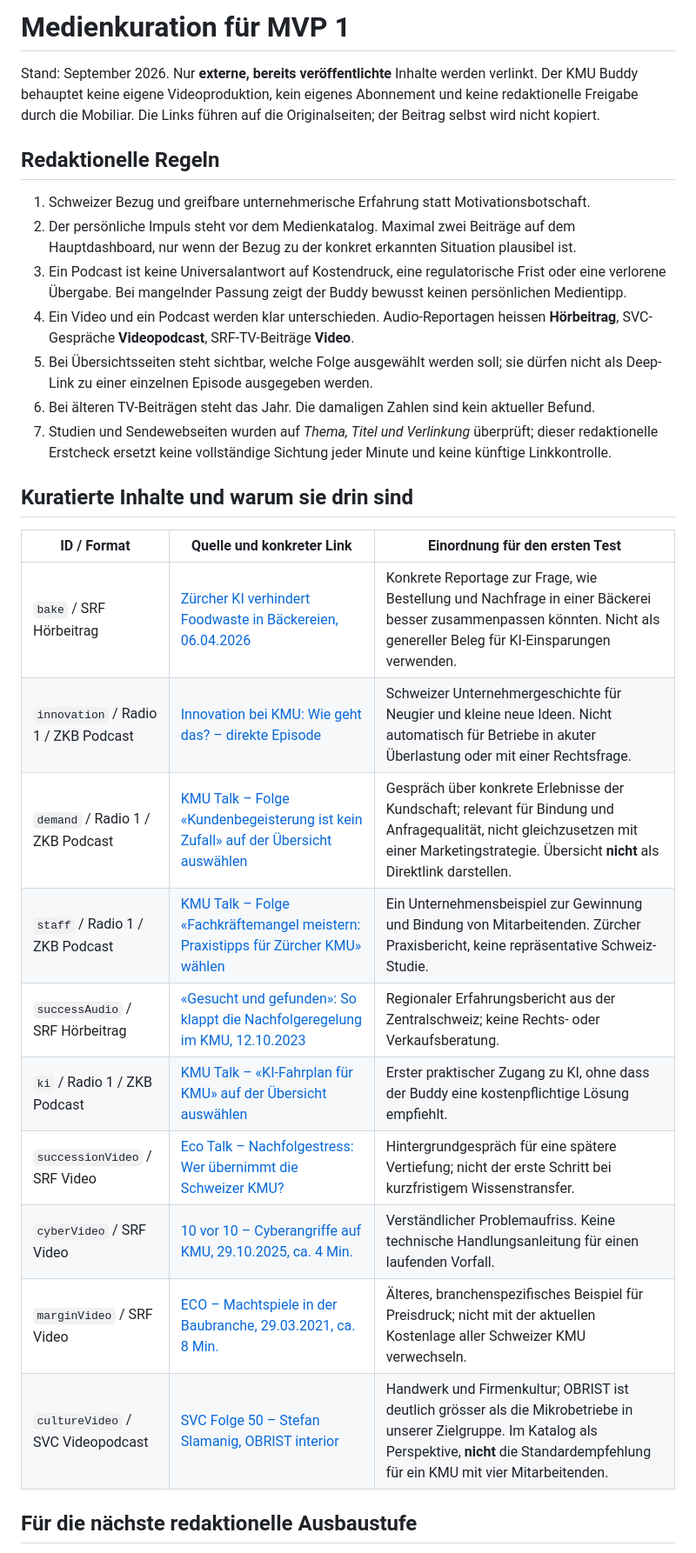
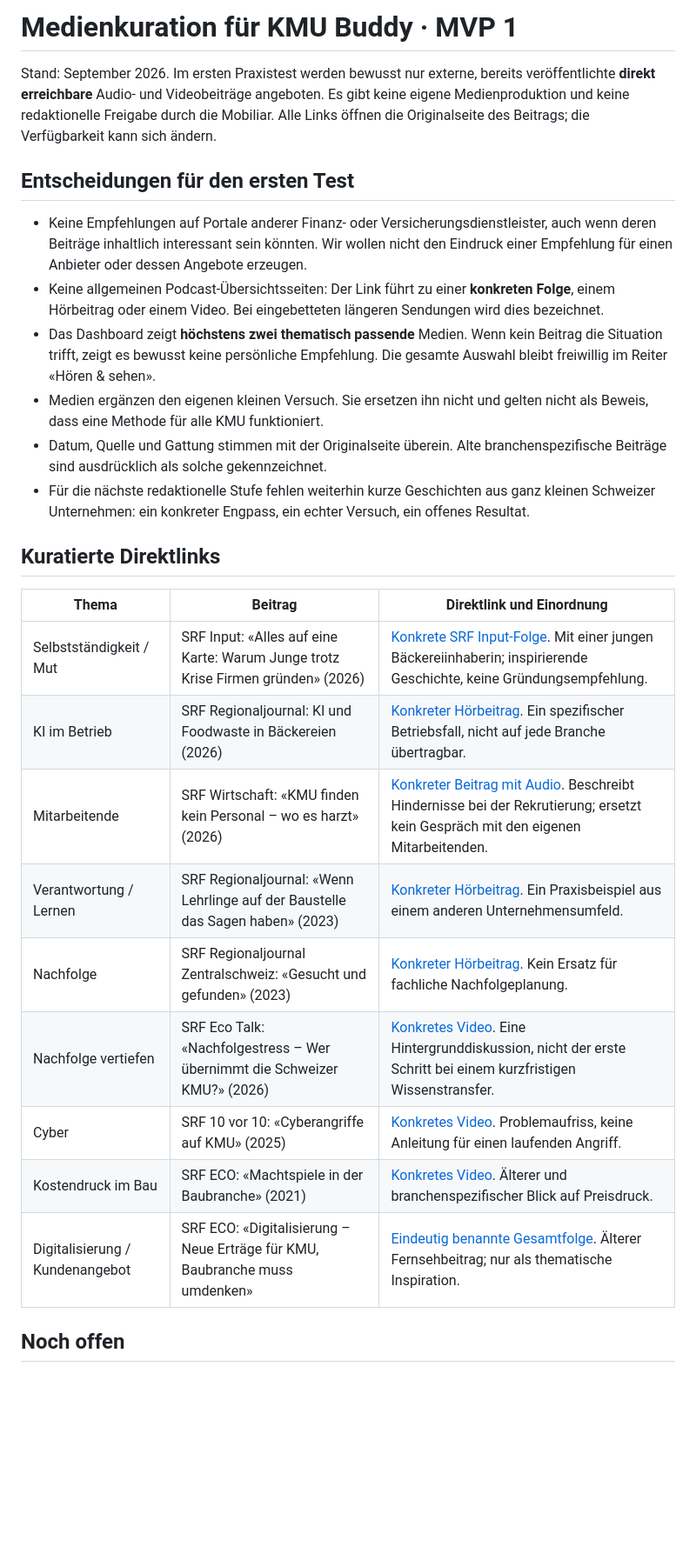
Before and after one commit to FabriInno28/KMU-Buddy-Mobiliar-Forum, a Markdown page: MEDIEN-KURATIERUNG.md, the part around one of its changes. Shown at 87% size. Drawn GitHub-style; blank space fills up the shorter version.

Commit message:
Align media curation policy with direct SRF links and no competing financial-service referrals

```diff
--- a/MEDIEN-KURATIERUNG.md
+++ b/MEDIEN-KURATIERUNG.md
@@ -1,31 +1,29 @@
-# Medienkuration für MVP 1
+# Medienkuration für KMU Buddy · MVP 1
 
-Stand: September 2026. Nur **externe, bereits veröffentlichte** Inhalte werden verlinkt. Der KMU Buddy behauptet keine eigene Videoproduktion, kein eigenes Abonnement und keine redaktionelle Freigabe durch die Mobiliar. Die Links führen auf die Originalseiten; der Beitrag selbst wird nicht kopiert.
+Stand: September 2026. Im ersten Praxistest werden bewusst nur externe, bereits veröffentlichte **direkt erreichbare** Audio- und Videobeiträge angeboten. Es gibt keine eigene Medienproduktion und keine redaktionelle Freigabe durch die Mobiliar. Alle Links öffnen die Originalseite des Beitrags; die Verfügbarkeit kann sich ändern.
 
-## Redaktionelle Regeln
+## Entscheidungen für den ersten Test
 
-1. Schweizer Bezug und greifbare unternehmerische Erfahrung statt Motivationsbotschaft.
-2. Der persönliche Impuls steht vor dem Medienkatalog. Maximal zwei Beiträge auf dem Hauptdashboard, nur wenn der Bezug zu der konkret erkannten Situation plausibel ist.
-3. Ein Podcast ist keine Universalantwort auf Kostendruck, eine regulatorische Frist oder eine verlorene Übergabe. Bei mangelnder Passung zeigt der Buddy bewusst keinen persönlichen Medientipp.
-4. Ein Video und ein Podcast werden klar unterschieden. Audio-Reportagen heissen **Hörbeitrag**, SVC-Gespräche **Videopodcast**, SRF-TV-Beiträge **Video**.
-5. Bei Übersichtsseiten steht sichtbar, welche Folge ausgewählt werden soll; sie dürfen nicht als Deep-Link zu einer einzelnen Episode ausgegeben werden.
-6. Bei älteren TV-Beiträgen steht das Jahr. Die damaligen Zahlen sind kein aktueller Befund.
-7. Studien und Sendewebseiten wurden auf *Thema, Titel und Verlinkung* überprüft; dieser redaktionelle Erstcheck ersetzt keine vollständige Sichtung jeder Minute und keine künftige Linkkontrolle.
+- Keine Empfehlungen auf Portale anderer Finanz- oder Versicherungsdienstleister, auch wenn deren Beiträge inhaltlich interessant sein könnten. Wir wollen nicht den Eindruck einer Empfehlung für einen Anbieter oder dessen Angebote erzeugen.
+- Keine allgemeinen Podcast-Übersichtsseiten: Der Link führt zu einer **konkreten Folge**, einem Hörbeitrag oder einem Video. Bei eingebetteten längeren Sendungen wird dies bezeichnet.
+- Das Dashboard zeigt **höchstens zwei thematisch passende** Medien. Wenn kein Beitrag die Situation trifft, zeigt es bewusst keine persönliche Empfehlung. Die gesamte Auswahl bleibt freiwillig im Reiter «Hören & sehen».
+- Medien ergänzen den eigenen kleinen Versuch. Sie ersetzen ihn nicht und gelten nicht als Beweis, dass eine Methode für alle KMU funktioniert.
+- Datum, Quelle und Gattung stimmen mit der Originalseite überein. Alte branchenspezifische Beiträge sind ausdrücklich als solche gekennzeichnet.
+- Für die nächste redaktionelle Stufe fehlen weiterhin kurze Geschichten aus ganz kleinen Schweizer Unternehmen: ein konkreter Engpass, ein echter Versuch, ein offenes Resultat.
 
-## Kuratierte Inhalte und warum sie drin sind
+## Kuratierte Direktlinks
 
-| ID / Format | Quelle und konkreter Link | Einordnung für den ersten Test |
+| Thema | Beitrag | Direktlink und Einordnung |
 |---|---|---|
-| `bake` / SRF Hörbeitrag | [Zürcher KI verhindert Foodwaste in Bäckereien, 06.04.2026](https://www.srf.ch/audio/regionaljournal-zuerich-schaffhausen/zuercher-ki-verhindert-foodwaste-in-baeckereien?id=AUDI20260406_NR_0015) | Konkrete Reportage zur Frage, wie Bestellung und Nachfrage in einer Bäckerei besser zusammenpassen könnten. Nicht als genereller Beleg für KI-Einsparungen verwenden. |
-| `innovation` / Radio 1 / ZKB Podcast | [Innovation bei KMU: Wie geht das? – direkte Episode](https://podcasts.apple.com/ch/podcast/innovation-bei-kmus-wie-geht-das/id1633626901?i=1000606736134) | Schweizer Unternehmergeschichte für Neugier und kleine neue Ideen. Nicht automatisch für Betriebe in akuter Überlastung oder mit einer Rechtsfrage. |
-| `demand` / Radio 1 / ZKB Podcast | [KMU Talk – Folge «Kundenbegeisterung ist kein Zufall» auf der Übersicht auswählen](https://www.zkb.ch/de/unternehmen/kmu-wissen/hilfsmittel/podcast-kmu-talk.html) | Gespräch über konkrete Erlebnisse der Kundschaft; relevant für Bindung und Anfragequalität, nicht gleichzusetzen mit einer Marketingstrategie. Übersicht **nicht** als Direktlink darstellen. |
-| `staff` / Radio 1 / ZKB Podcast | [KMU Talk – Folge «Fachkräftemangel meistern: Praxistipps für Zürcher KMU» wählen](https://www.zkb.ch/de/unternehmen/kmu-wissen/hilfsmittel/podcast-kmu-talk.html) | Ein Unternehmensbeispiel zur Gewinnung und Bindung von Mitarbeitenden. Zürcher Praxisbericht, keine repräsentative Schweiz-Studie. |
-| `successAudio` / SRF Hörbeitrag | [«Gesucht und gefunden»: So klappt die Nachfolgeregelung im KMU, 12.10.2023](https://www.srf.ch/audio/regionaljournal-zentralschweiz/gesucht-und-gefunden-so-klappt-die-nachfolgeregelung-im-kmu?partId=24c1eee0-f7a4-4faf-9cab-590882713a99) | Regionaler Erfahrungsbericht aus der Zentralschweiz; keine Rechts- oder Verkaufsberatung. |
-| `ki` / Radio 1 / ZKB Podcast | [KMU Talk – «KI-Fahrplan für KMU» auf der Übersicht auswählen](https://www.zkb.ch/de/unternehmen/kmu-wissen/hilfsmittel/podcast-kmu-talk.html) | Erster praktischer Zugang zu KI, ohne dass der Buddy eine kostenpflichtige Lösung empfiehlt. |
-| `successionVideo` / SRF Video | [Eco Talk – Nachfolgestress: Wer übernimmt die Schweizer KMU?](https://www.srf.ch/play/tv/eco-talk/video/nachfolgestress---wer-uebernimmt-die-schweizer-kmu?urn=urn%3Asrf%3Avideo%3A6ae6162d-64b2-4fae-be00-9d1d04768ecc) | Hintergrundgespräch für eine spätere Vertiefung; nicht der erste Schritt bei kurzfristigem Wissenstransfer. |
-| `cyberVideo` / SRF Video | [10 vor 10 – Cyberangriffe auf KMU, 29.10.2025, ca. 4 Min.](https://www.srf.ch/play/tv/10-vor-10/video/cyberangriffe-auf-kmu?urn=urn%3Asrf%3Avideo%3A9e662b44-0b9a-47fd-b1cd-ff02d79076eb) | Verständlicher Problemaufriss. Keine technische Handlungsanleitung für einen laufenden Vorfall. |
-| `marginVideo` / SRF Video | [ECO – Machtspiele in der Baubranche, 29.03.2021, ca. 8 Min.](https://www.srf.ch/play/tv/eco/video/machtspiele-in-der-baubranche?urn=urn%3Asrf%3Avideo%3A1d8637be-8ec8-45ac-9753-44579a0f96cf) | Älteres, branchenspezifisches Beispiel für Preisdruck; nicht mit der aktuellen Kostenlage aller Schweizer KMU verwechseln. |
-| `cultureVideo` / SVC Videopodcast | [SVC Folge 50 – Stefan Slamanig, OBRIST interior](https://svc.swiss/de/inspiration/podcast/50-podcast-folge-kmustorys-mit-stefan-slamanig-ceo-und-inhaber-obrist-interior) | Handwerk und Firmenkultur; OBRIST ist deutlich grösser als die Mikrobetriebe in unserer Zielgruppe. Im Katalog als Perspektive, **nicht** die Standardempfehlung für ein KMU mit vier Mitarbeitenden. |
+| Selbstständigkeit / Mut | SRF Input: «Alles auf eine Karte: Warum Junge trotz Krise Firmen gründen» (2026) | [Konkrete SRF Input-Folge](https://www.srf.ch/audio/input/alles-auf-eine-karte-warum-junge-trotz-krise-firmen-gruenden?id=AUDI20260603_NR_0016). Mit einer jungen Bäckereiinhaberin; inspirierende Geschichte, keine Gründungsempfehlung. |
+| KI im Betrieb | SRF Regionaljournal: KI und Foodwaste in Bäckereien (2026) | [Konkreter Hörbeitrag](https://www.srf.ch/audio/regionaljournal-zuerich-schaffhausen/zuercher-ki-verhindert-foodwaste-in-baeckereien?id=AUDI20260406_NR_0015). Ein spezifischer Betriebsfall, nicht auf jede Branche übertragbar. |
+| Mitarbeitende | SRF Wirtschaft: «KMU finden kein Personal – wo es harzt» (2026) | [Konkreter Beitrag mit Audio](https://www.srf.ch/news/wirtschaft/arbeitskraeftemangel-im-betrieb-kmu-finden-kein-personal-wo-es-harzt). Beschreibt Hindernisse bei der Rekrutierung; ersetzt kein Gespräch mit den eigenen Mitarbeitenden. |
+| Verantwortung / Lernen | SRF Regionaljournal: «Wenn Lehrlinge auf der Baustelle das Sagen haben» (2023) | [Konkreter Hörbeitrag](https://www.srf.ch/audio/regionaljournal-zuerich-schaffhausen/wenn-lehrlinge-auf-der-baustelle-das-sagen-haben?partId=1b5c671f-d9f8-4760-88a3-0c9a147f94fd). Ein Praxisbeispiel aus einem anderen Unternehmensumfeld. |
+| Nachfolge | SRF Regionaljournal Zentralschweiz: «Gesucht und gefunden» (2023) | [Konkreter Hörbeitrag](https://www.srf.ch/audio/regionaljournal-zentralschweiz/gesucht-und-gefunden-so-klappt-die-nachfolgeregelung-im-kmu?partId=24c1eee0-f7a4-4faf-9cab-590882713a99). Kein Ersatz für fachliche Nachfolgeplanung. |
+| Nachfolge vertiefen | SRF Eco Talk: «Nachfolgestress – Wer übernimmt die Schweizer KMU?» (2026) | [Konkretes Video](https://www.srf.ch/play/tv/eco-talk/video/nachfolgestress---wer-uebernimmt-die-schweizer-kmu?urn=urn%3Asrf%3Avideo%3A6ae6162d-64b2-4fae-be00-9d1d04768ecc). Eine Hintergrunddiskussion, nicht der erste Schritt bei einem kurzfristigen Wissenstransfer. |
+| Cyber | SRF 10 vor 10: «Cyberangriffe auf KMU» (2025) | [Konkretes Video](https://www.srf.ch/play/tv/10-vor-10/video/cyberangriffe-auf-kmu?urn=urn%3Asrf%3Avideo%3A9e662b44-0b9a-47fd-b1cd-ff02d79076eb). Problemaufriss, keine Anleitung für einen laufenden Angriff. |
+| Kostendruck im Bau | SRF ECO: «Machtspiele in der Baubranche» (2021) | [Konkretes Video](https://www.srf.ch/play/tv/eco/video/machtspiele-in-der-baubranche?urn=urn%3Asrf%3Avideo%3A1d8637be-8ec8-45ac-9753-44579a0f96cf). Älterer und branchenspezifischer Blick auf Preisdruck. |
+| Digitalisierung / Kundenangebot | SRF ECO: «Digitalisierung – Neue Erträge für KMU, Baubranche muss umdenken» | [Eindeutig benannte Gesamtfolge](https://www.srf.ch/play/tv/eco/video/digitalisierung---neue-ertraege-fuer-kmu-baubranche-muss-umdenken?urn=urn%3Asrf%3Avideo%3A8ab38453-4c0a-449e-8019-afebd26bf069). Älterer Fernsehbeitrag; nur als thematische Inspiration. |
 
-## Für die nächste redaktionelle Ausbaustufe
+## Noch offen
 
```
Also changed, not shown: other parts of MEDIEN-KURATIERUNG.md (+1 -3 lines).
